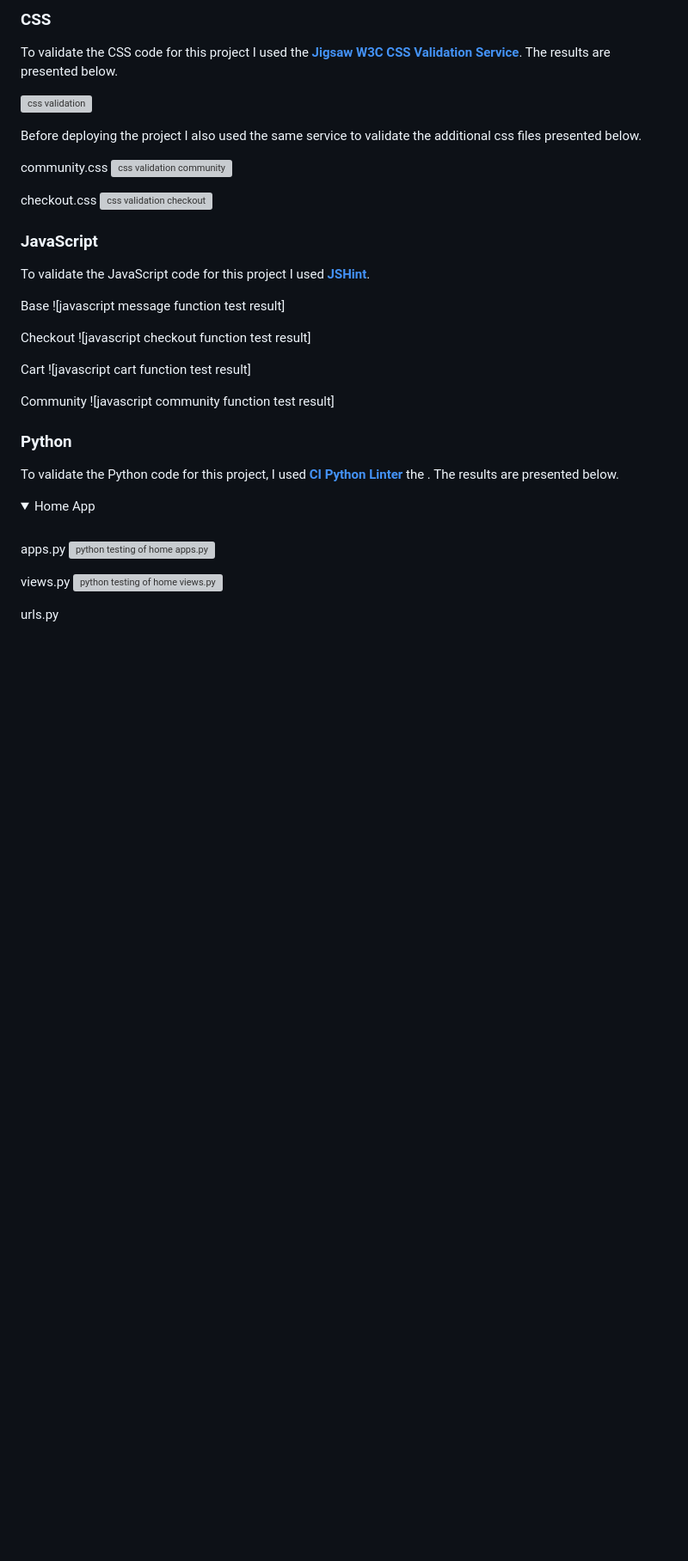
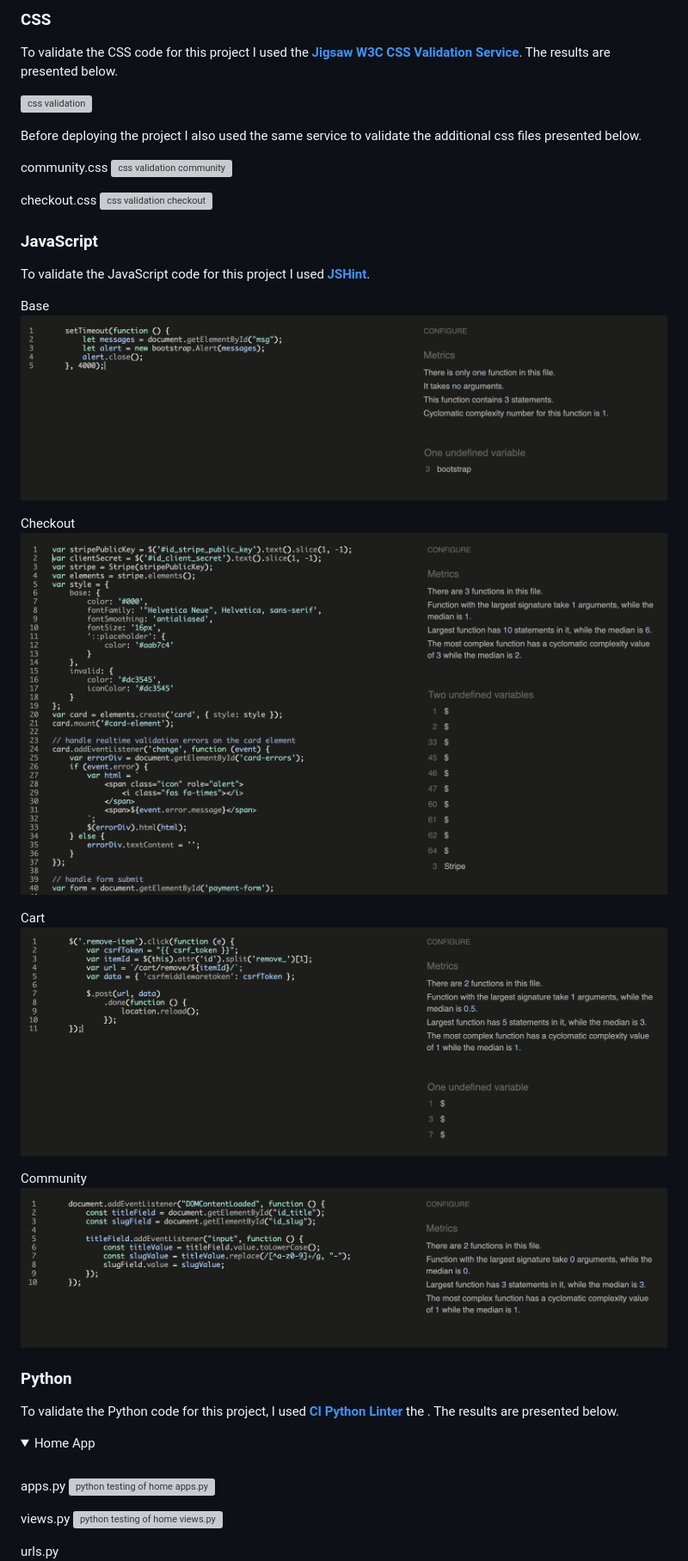
Before and after one commit to gustafsson96/you-made-you-fitness, a Markdown page: TESTING.md, the part around the change. Shown: that part at 86% size. Rendered like a GitHub page; pictures changed too: documentation/testing/js-hint-base-message.png (added), documentation/testing/js-hint-cart-remove.png (added), documentation/testing/js-hint-checkout-stripe.png (added); folded sections open; blank space fills up the shorter version; grey boxes are pictures that could not be loaded.

Commit message:
Add javascript testing to TESTING.md

```diff
--- a/TESTING.md
+++ b/TESTING.md
@@ -133,16 +133,16 @@ checkout.css
 To validate the JavaScript code for this project I used **[JSHint](https://jshint.com/)**.
 
 Base
-![javascript message function test result]
+![javascript message function test result](/documentation/testing/js-hint-base-message.png)
 
 Checkout
-![javascript checkout function test result]
+![javascript checkout function test result](/documentation/testing/js-hint-checkout-stripe.png)
 
 Cart
-![javascript cart function test result]
+![javascript cart function test result](/documentation/testing/js-hint-cart-remove.png)
 
 Community
-![javascript community function test result]
+![javascript community function test result](/documentation/testing/js-hint-community-slug.png)
 
 
 ### Python
```
